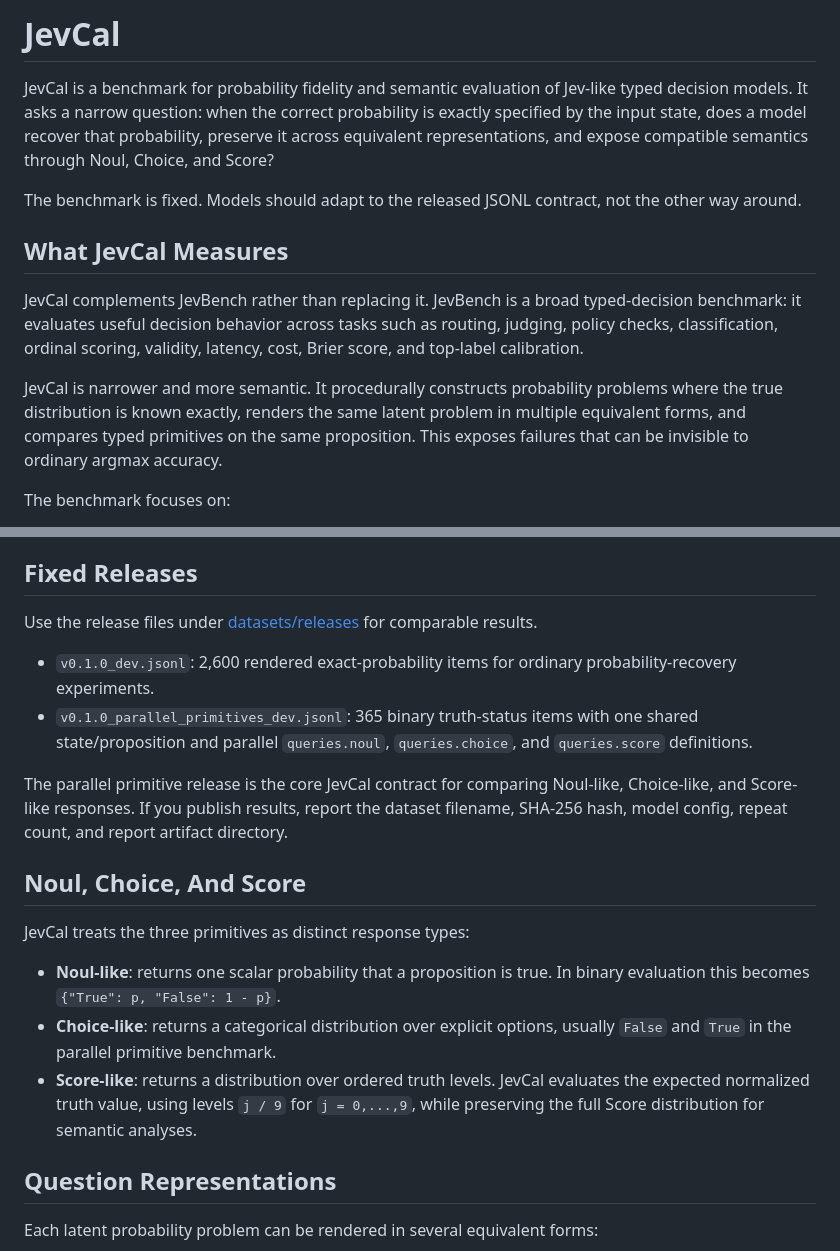
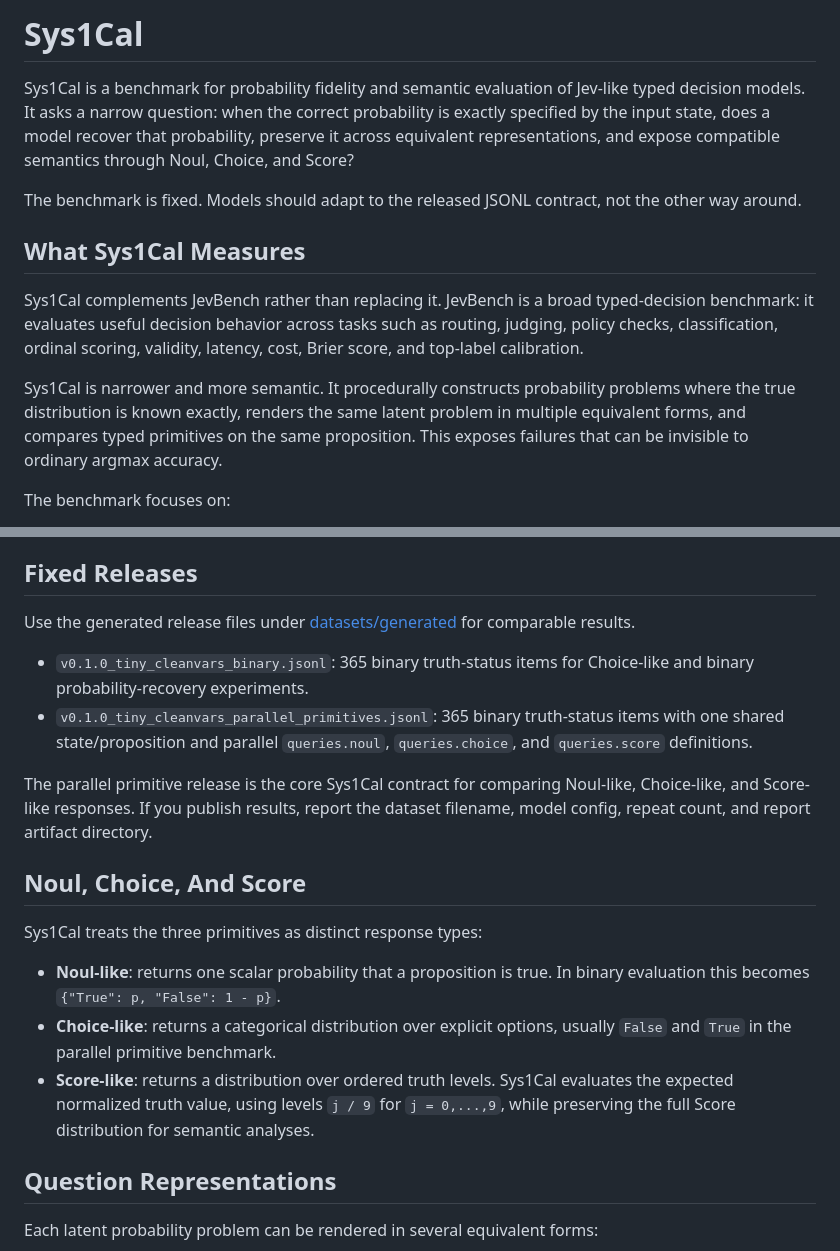
Before and after one commit to little-g-ai/Sys1Cal-v1, a Markdown page: README.md, 2 parts joined by grey strips. Rendered like a GitHub page.

```diff
--- a/README.md
+++ b/README.md
@@ -1,14 +1,14 @@
-# JevCal
+# Sys1Cal
 
-JevCal is a benchmark for probability fidelity and semantic evaluation of Jev-like typed decision models. It asks a narrow question: when the correct probability is exactly specified by the input state, does a model recover that probability, preserve it across equivalent representations, and expose compatible semantics through Noul, Choice, and Score?
+Sys1Cal is a benchmark for probability fidelity and semantic evaluation of Jev-like typed decision models. It asks a narrow question: when the correct probability is exactly specified by the input state, does a model recover that probability, preserve it across equivalent representations, and expose compatible semantics through Noul, Choice, and Score?
 
 The benchmark is fixed. Models should adapt to the released JSONL contract, not the other way around.
 
-## What JevCal Measures
+## What Sys1Cal Measures
 
-JevCal complements JevBench rather than replacing it. JevBench is a broad typed-decision benchmark: it evaluates useful decision behavior across tasks such as routing, judging, policy checks, classification, ordinal scoring, validity, latency, cost, Brier score, and top-label calibration.
+Sys1Cal complements JevBench rather than replacing it. JevBench is a broad typed-decision benchmark: it evaluates useful decision behavior across tasks such as routing, judging, policy checks, classification, ordinal scoring, validity, latency, cost, Brier score, and top-label calibration.
 
-JevCal is narrower and more semantic. It procedurally constructs probability problems where the true distribution is known exactly, renders the same latent problem in multiple equivalent forms, and compares typed primitives on the same proposition. This exposes failures that can be invisible to ordinary argmax accuracy.
+Sys1Cal is narrower and more semantic. It procedurally constructs probability problems where the true distribution is known exactly, renders the same latent problem in multiple equivalent forms, and compares typed primitives on the same proposition. This exposes failures that can be invisible to ordinary argmax accuracy.
 
 The benchmark focuses on:
 
@@ -33,20 +33,20 @@ The benchmark is not a hand-labeled natural-language dataset. Its reliability co
 
 ## Fixed Releases
 
-Use the release files under [datasets/releases](datasets/releases) for comparable results.
+Use the generated release files under [datasets/generated](datasets/generated) for comparable results.
 
-- `v0.1.0_dev.jsonl`: 2,600 rendered exact-probability items for ordinary probability-recovery experiments.
-- `v0.1.0_parallel_primitives_dev.jsonl`: 365 binary truth-status items with one shared state/proposition and parallel `queries.noul`, `queries.choice`, and `queries.score` definitions.
+- `v0.1.0_tiny_cleanvars_binary.jsonl`: 365 binary truth-status items for Choice-like and binary probability-recovery experiments.
+- `v0.1.0_tiny_cleanvars_parallel_primitives.jsonl`: 365 binary truth-status items with one shared state/proposition and parallel `queries.noul`, `queries.choice`, and `queries.score` definitions.
 
-The parallel primitive release is the core JevCal contract for comparing Noul-like, Choice-like, and Score-like responses. If you publish results, report the dataset filename, SHA-256 hash, model config, repeat count, and report artifact directory.
+The parallel primitive release is the core Sys1Cal contract for comparing Noul-like, Choice-like, and Score-like responses. If you publish results, report the dataset filename, model config, repeat count, and report artifact directory.
 
 ## Noul, Choice, And Score
 
-JevCal treats the three primitives as distinct response types:
+Sys1Cal treats the three primitives as distinct response types:
 
 - **Noul-like**: returns one scalar probability that a proposition is true. In binary evaluation this becomes `{"True": p, "False": 1 - p}`.
 - **Choice-like**: returns a categorical distribution over explicit options, usually `False` and `True` in the parallel primitive benchmark.
-- **Score-like**: returns a distribution over ordered truth levels. JevCal evaluates the expected normalized truth value, using levels `j / 9` for `j = 0,...,9`, while preserving the full Score distribution for semantic analyses.
+- **Score-like**: returns a distribution over ordered truth levels. Sys1Cal evaluates the expected normalized truth value, using levels `j / 9` for `j = 0,...,9`, while preserving the full Score distribution for semantic analyses.
 
 ## Question Representations
 
```
Also changed, not shown: other parts of README.md (+2 -35 lines).
